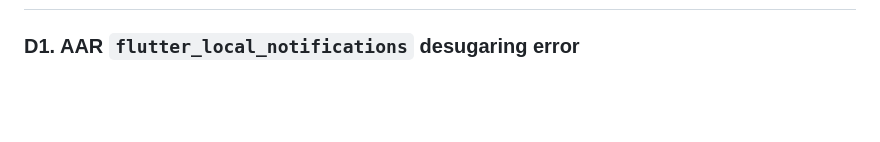
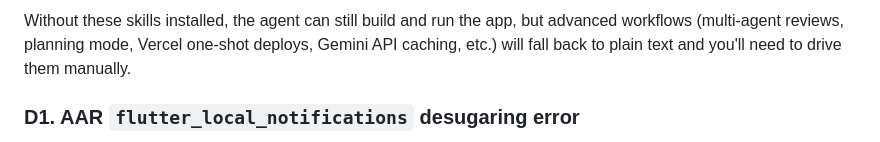
Before and after one commit to mohamedhany405/Ishara, a Markdown page: REMAINING_REQUIREMENTS.md, the part around one of its changes. Rendered like a GitHub page; blank space fills up the shorter version.

```diff
--- a/REMAINING_REQUIREMENTS.md
+++ b/REMAINING_REQUIREMENTS.md
@@ -283,3 +363,8 @@ IDs, Facebook App ID/Secret, and a `/api/auth/social` route.
+Without these skills installed, the agent can still build and run the
+app, but advanced workflows (multi-agent reviews, planning mode, Vercel
+one-shot deploys, Gemini API caching, etc.) will fall back to plain
+text and you'll need to drive them manually.
+
 ### D1. AAR `flutter_local_notifications` desugaring error
 Already configured (`isCoreLibraryDesugaringEnabled = true`,
 `desugar_jdk_libs:2.1.4`). The error you saw was a stale Gradle cache.
```
Also changed, not shown: other parts of REMAINING_REQUIREMENTS.md (+80 -0 lines).
